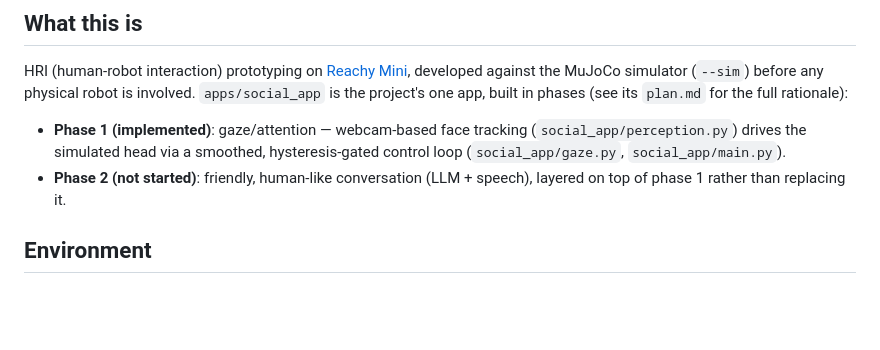
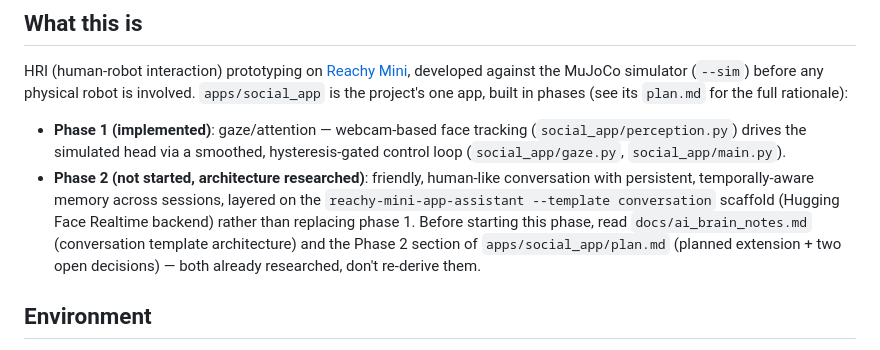
Before and after one commit to VivekSai07/social-reachy, a Markdown page: CLAUDE.md, the part around the change. Drawn GitHub-style; blank space fills up the shorter version.

```diff
--- a/CLAUDE.md
+++ b/CLAUDE.md
@@ -13,8 +13,14 @@ its `plan.md` for the full rationale):
   (`social_app/perception.py`) drives the simulated head via a smoothed,
   hysteresis-gated control loop (`social_app/gaze.py`,
   `social_app/main.py`).
-- **Phase 2 (not started)**: friendly, human-like conversation (LLM +
-  speech), layered on top of phase 1 rather than replacing it.
+- **Phase 2 (not started, architecture researched)**: friendly, human-like
+  conversation with persistent, temporally-aware memory across sessions,
+  layered on the `reachy-mini-app-assistant --template conversation`
+  scaffold (Hugging Face Realtime backend) rather than replacing phase 1.
+  Before starting this phase, read `docs/ai_brain_notes.md` (conversation
+  template architecture) and the Phase 2 section of `apps/social_app/plan.md`
+  (planned extension + two open decisions) — both already researched, don't
+  re-derive them.
 
 ## Environment
 
```
Also changed, not shown: apps/social_app/plan.md (+62 -11 lines), docs/ai_brain_notes.md (added, +98 -0 lines).
